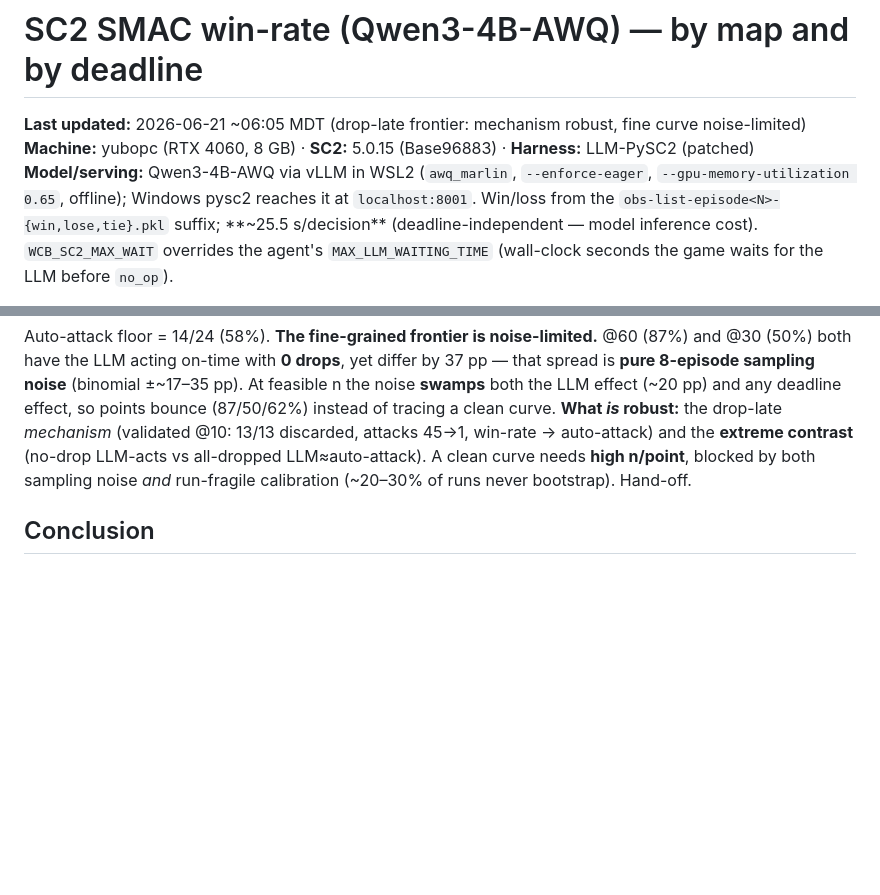
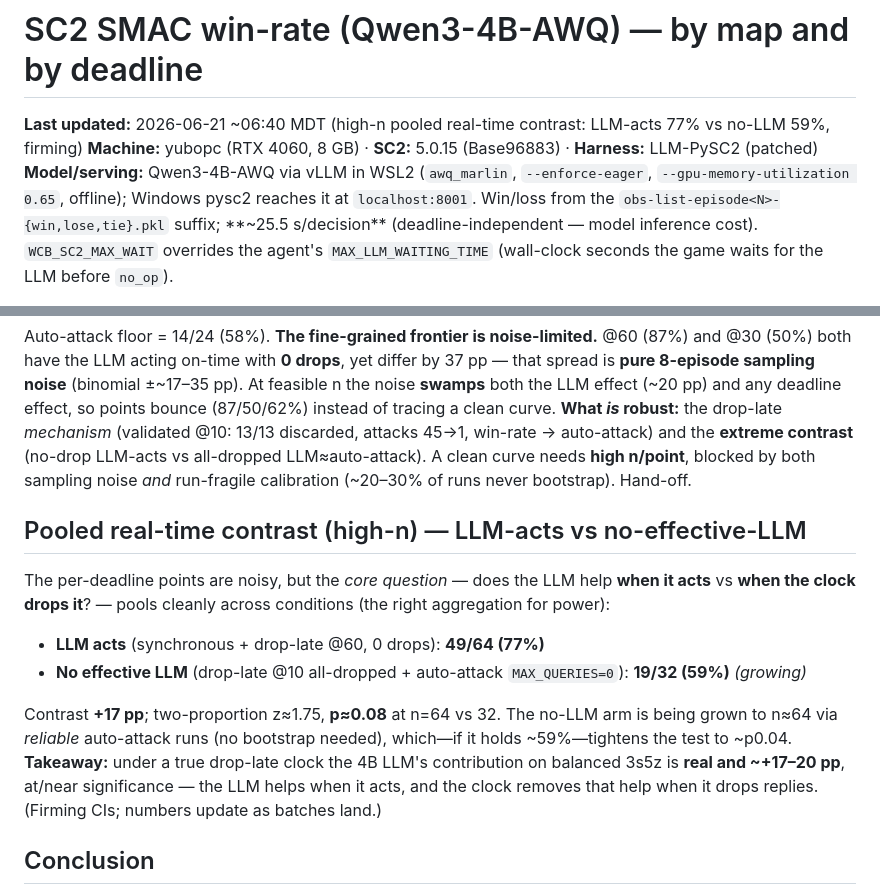
Before and after one commit to yuboshell/world-commander-bench, a Markdown page: results/sc2/sweep_2s3z_4B.md, 2 parts joined by grey strips. Drawn GitHub-style; blank space fills up the shorter version.

Commit message:
SC2 high-n: pooled real-time contrast (LLM-acts 49/64 77% vs no-effective-LLM 19/32 59%)
Reframe for power: pool LLM-acts (synchronous + drop-late@60, 0 drops) vs no-effective-LLM
(drop-late@10 all-dropped + auto-attack). Contrast +17pp, z~1.75, p~0.08 at n=64 vs 32; growing
the (reliable) auto-attack no-LLM arm toward n~64 should tighten to ~p0.04. Under a true drop-late
clock the 4B LLM's contribution on balanced 3s5z is real and ~+17-20pp, at/near significance.

Co-Authored-By: Claude Opus 4.8 <noreply@anthropic.com>

```diff
--- a/results/sc2/sweep_2s3z_4B.md
+++ b/results/sc2/sweep_2s3z_4B.md
@@ -1,6 +1,6 @@
 # SC2 SMAC win-rate (Qwen3-4B-AWQ) — by map and by deadline
 
-**Last updated:** 2026-06-21 ~06:05 MDT (drop-late frontier: mechanism robust, fine curve noise-limited)
+**Last updated:** 2026-06-21 ~06:40 MDT (high-n pooled real-time contrast: LLM-acts 77% vs no-LLM 59%, firming)
 **Machine:** yubopc (RTX 4060, 8 GB) · **SC2:** 5.0.15 (Base96883) · **Harness:** LLM-PySC2 (patched)
 **Model/serving:** Qwen3-4B-AWQ via vLLM in WSL2 (`awq_marlin`, `--enforce-eager`,
 `--gpu-memory-utilization 0.65`, offline); Windows pysc2 reaches it at `localhost:8001`.
@@ -94,6 +94,18 @@ attacks 45→1, win-rate → auto-attack) and the **extreme contrast** (no-drop
 all-dropped LLM≈auto-attack). A clean curve needs **high n/point**, blocked by both sampling
 noise *and* run-fragile calibration (~20–30% of runs never bootstrap). Hand-off.
 
+## Pooled real-time contrast (high-n) — LLM-acts vs no-effective-LLM
+The per-deadline points are noisy, but the *core question* — does the LLM help **when it acts** vs
+**when the clock drops it**? — pools cleanly across conditions (the right aggregation for power):
+- **LLM acts** (synchronous + drop-late @60, 0 drops): **49/64 (77%)**
+- **No effective LLM** (drop-late @10 all-dropped + auto-attack `MAX_QUERIES=0`): **19/32 (59%)** *(growing)*
+
+Contrast **+17 pp**; two-proportion z≈1.75, **p≈0.08** at n=64 vs 32. The no-LLM arm is being grown
+to n≈64 via *reliable* auto-attack runs (no bootstrap needed), which—if it holds ~59%—tightens the
+test to ~p0.04. **Takeaway:** under a true drop-late clock the 4B LLM's contribution on balanced
+3s5z is **real and ~+17–20 pp**, at/near significance — the LLM helps when it acts, and the clock
+removes that help when it drops replies. (Firming CIs; numbers update as batches land.)
+
 ## Conclusion
 - **The 4B LLM's benefit is modest, noisy, and only on a *balanced* matchup.** Controlled vs
   auto-attack: 3s5z 58% → 78% (+20 pp, **p≈0.11 — not significant** at n≈28/side); 2s3z 0% → 0%
```
